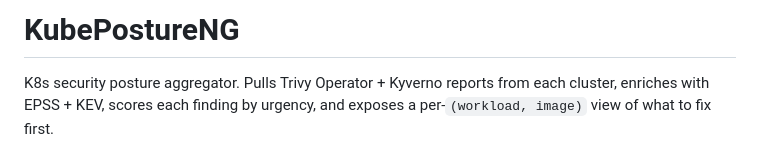
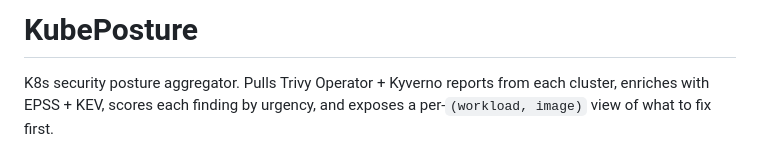
Before and after one commit to ManInWeb3/KubePosture, a Markdown page: README.md, the part around the change. Drawn GitHub-style.

```diff
--- a/README.md
+++ b/README.md
@@ -1,4 +1,4 @@
-# KubePostureNG
+# KubePosture
 
 K8s security posture aggregator. Pulls Trivy Operator + Kyverno reports
 from each cluster, enriches with EPSS + KEV, scores each finding by
```
